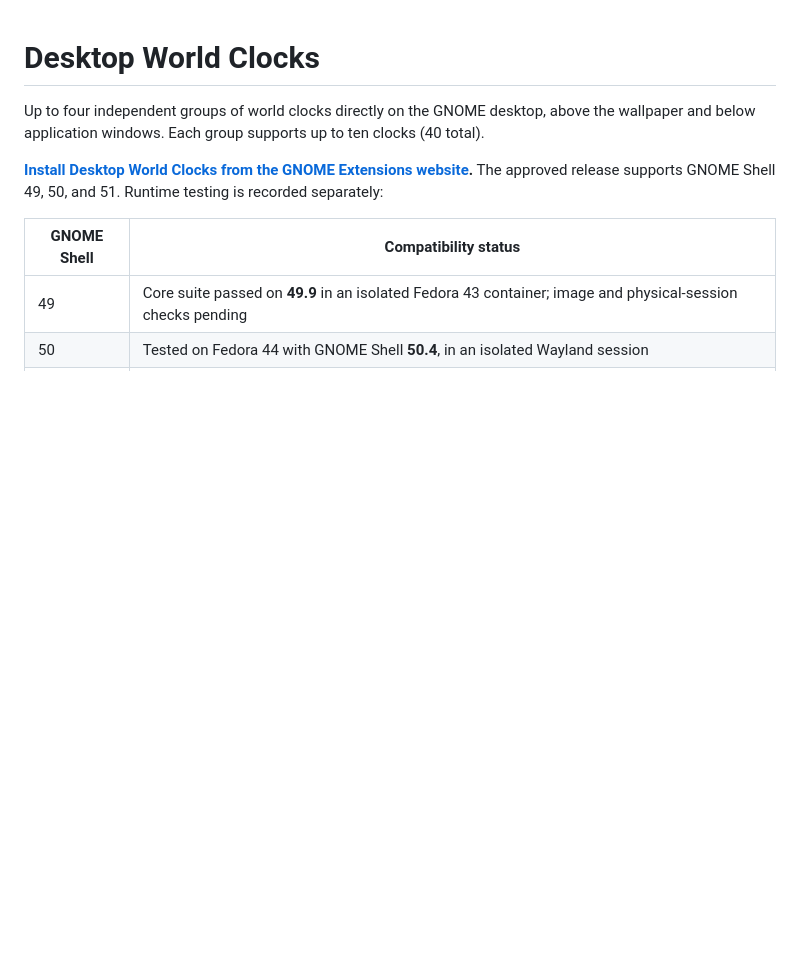
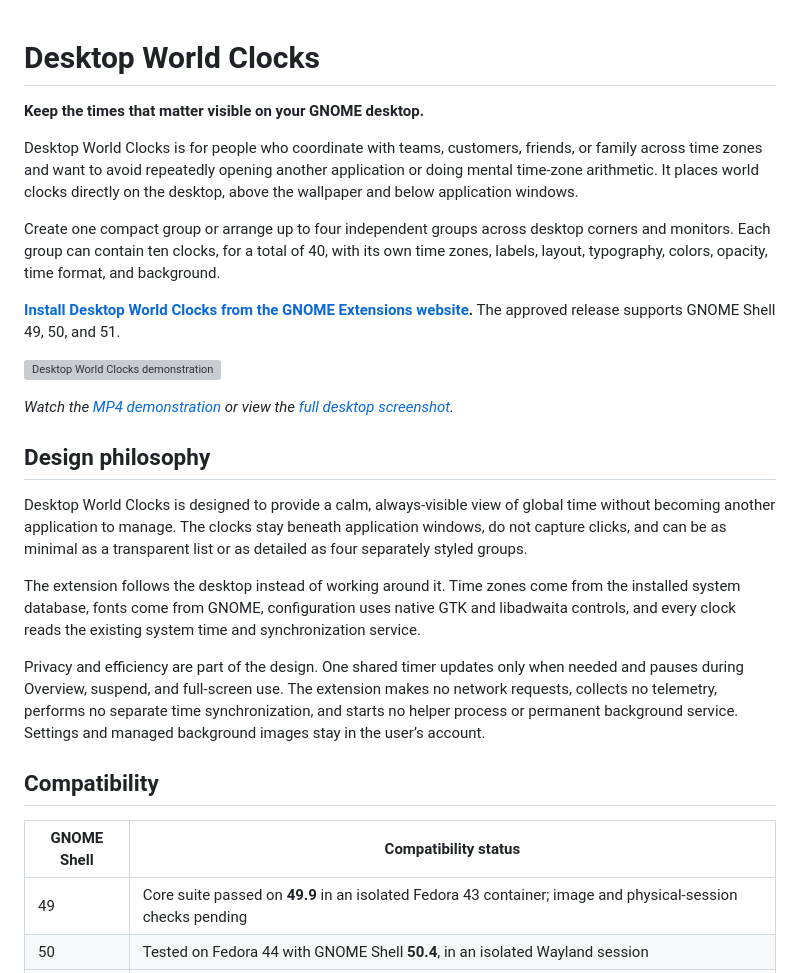
Before and after one commit to infamous-pattern/gnome-desktop-world-clocks, a Markdown page: README.md, the part around one of its changes. Drawn GitHub-style; blank space fills up the shorter version; grey boxes are pictures that could not be loaded.

```diff
--- a/README.md
+++ b/README.md
@@ -1,8 +1,26 @@
 # Desktop World Clocks
 
-Up to four independent groups of world clocks directly on the GNOME desktop, above the wallpaper and below application windows. Each group supports up to ten clocks (40 total).
+**Keep the times that matter visible on your GNOME desktop.**
 
-**[Install Desktop World Clocks from the GNOME Extensions website](https://extensions.gnome.org/extension/10916/desktop-world-clocks/).** The approved release supports GNOME Shell 49, 50, and 51. Runtime testing is recorded separately:
+Desktop World Clocks is for people who coordinate with teams, customers, friends, or family across time zones and want to avoid repeatedly opening another application or doing mental time-zone arithmetic. It places world clocks directly on the desktop, above the wallpaper and below application windows.
+
+Create one compact group or arrange up to four independent groups across desktop corners and monitors. Each group can contain ten clocks, for a total of 40, with its own time zones, labels, layout, typography, colors, opacity, time format, and background.
+
+**[Install Desktop World Clocks from the GNOME Extensions website](https://extensions.gnome.org/extension/10916/desktop-world-clocks/).** The approved release supports GNOME Shell 49, 50, and 51.
+
+[![Desktop World Clocks demonstration](marketing/assets/desktop-world-clocks-demo.webp)](marketing/assets/desktop-world-clocks-demo.mp4)
+
+*Watch the [MP4 demonstration](marketing/assets/desktop-world-clocks-demo.mp4) or view the [full desktop screenshot](docs/desktop-four-groups.png).*
+
+## Design philosophy
+
+Desktop World Clocks is designed to provide a calm, always-visible view of global time without becoming another application to manage. The clocks stay beneath application windows, do not capture clicks, and can be as minimal as a transparent list or as detailed as four separately styled groups.
+
+The extension follows the desktop instead of working around it. Time zones come from the installed system database, fonts come from GNOME, configuration uses native GTK and libadwaita controls, and every clock reads the existing system time and synchronization service.
+
+Privacy and efficiency are part of the design. One shared timer updates only when needed and pauses during Overview, suspend, and full-screen use. The extension makes no network requests, collects no telemetry, performs no separate time synchronization, and starts no helper process or permanent background service. Settings and managed background images stay in the user’s account.
+
+## Compatibility
 
 | GNOME Shell | Compatibility status |
 | --- | --- |
```
Also changed, not shown: other parts of README.md (+0 -12 lines), marketing/OUTREACH-KIT.md (added, +134 -0 lines), marketing/assets/github-social-preview.png (added), 2 other files.
